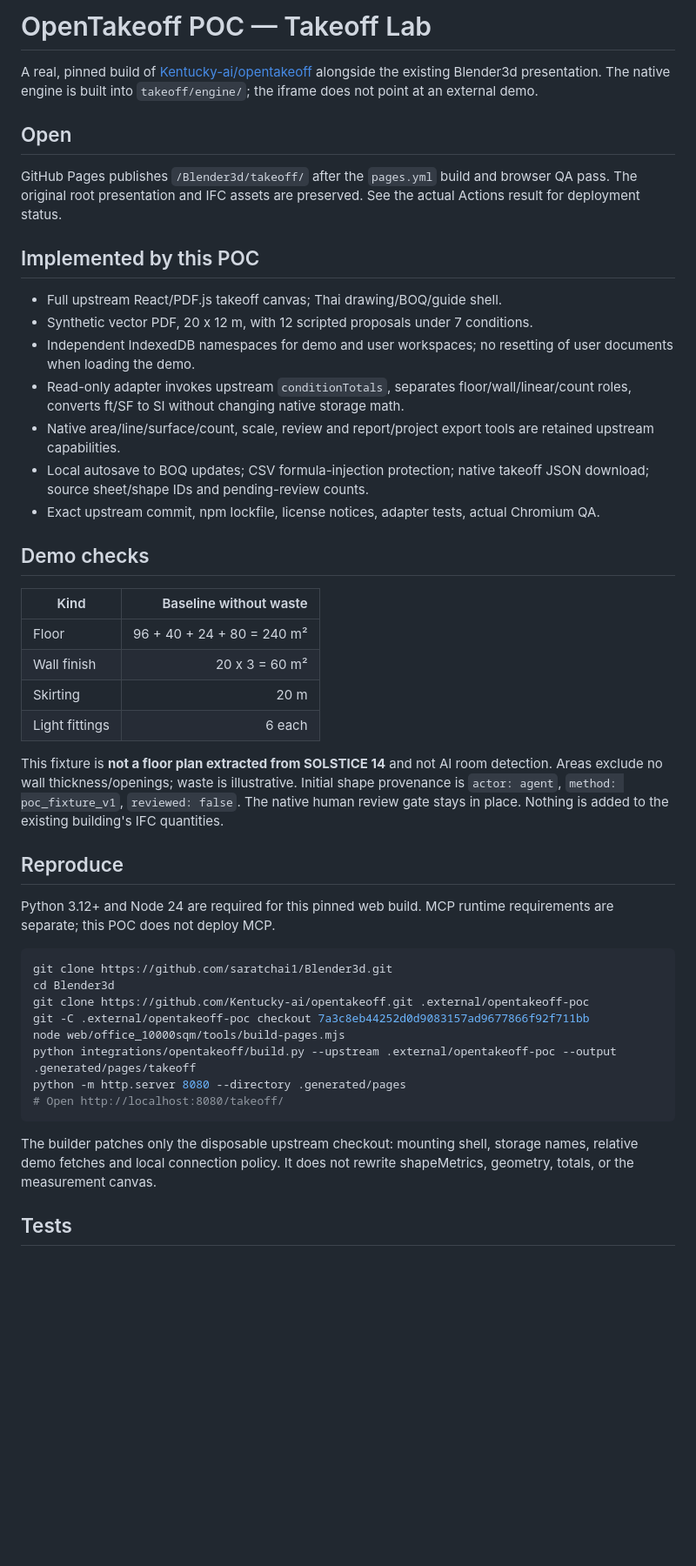
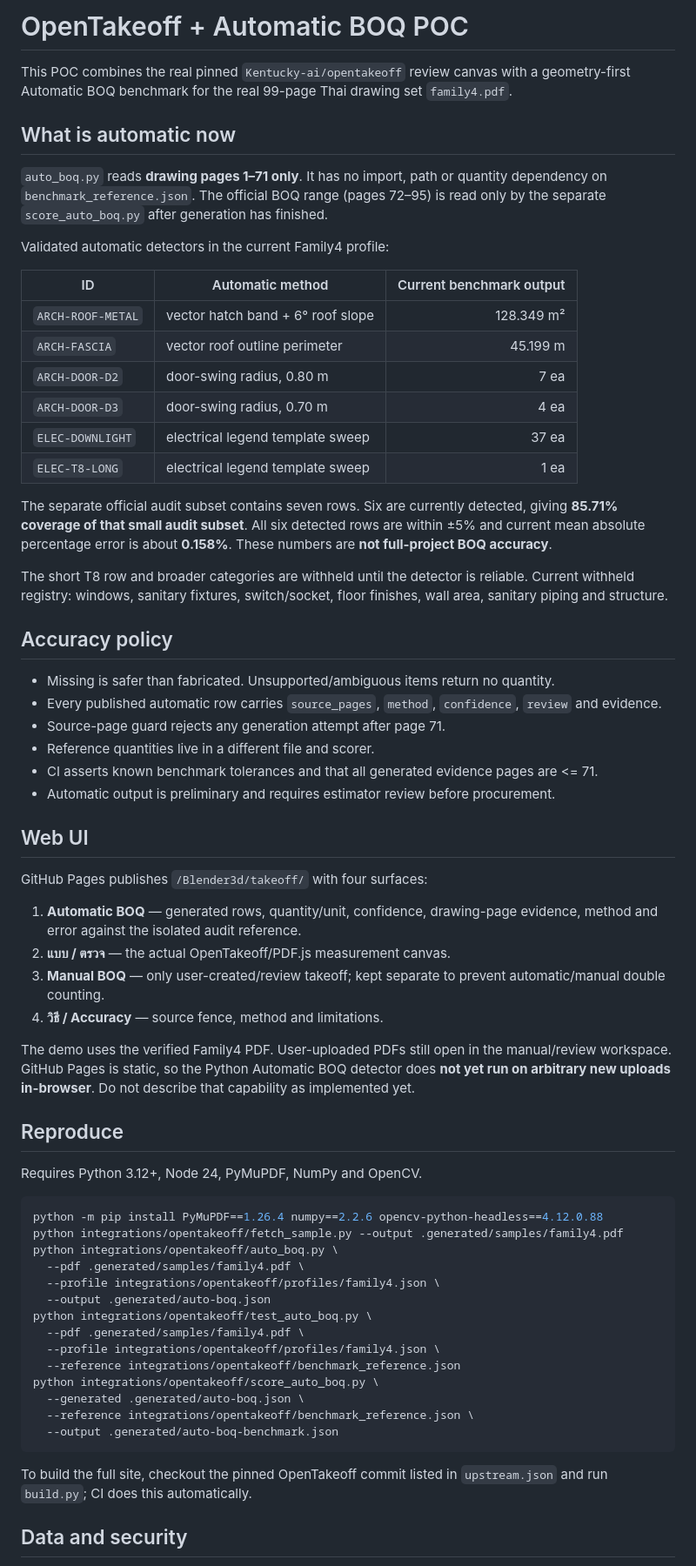
Before and after one commit to saratchai1/Blender3d, a Markdown page: integrations/opentakeoff/README.md, the part around one of its changes. Shown at 87% size. Drawn GitHub-style; blank space fills up the shorter version.

Commit message:
docs(auto-boq): document geometry-first benchmark and current limits

````diff
--- a/integrations/opentakeoff/README.md
+++ b/integrations/opentakeoff/README.md
@@ -1,48 +1,68 @@
-# OpenTakeoff POC — Takeoff Lab
+# OpenTakeoff + Automatic BOQ POC
 
-A real, pinned build of [Kentucky-ai/opentakeoff](https://github.com/Kentucky-ai/opentakeoff) alongside the existing Blender3d presentation. The native engine is built into `takeoff/engine/`; the iframe does not point at an external demo.
+This POC combines the real pinned `Kentucky-ai/opentakeoff` review canvas with a geometry-first Automatic BOQ benchmark for the real 99-page Thai drawing set `family4.pdf`.
 
-## Open
+## What is automatic now
 
-GitHub Pages publishes `/Blender3d/takeoff/` after the `pages.yml` build and browser QA pass. The original root presentation and IFC assets are preserved. See the actual Actions result for deployment status.
+`auto_boq.py` reads **drawing pages 1–71 only**. It has no import, path or quantity dependency on `benchmark_reference.json`. The official BOQ range (pages 72–95) is read only by the separate `score_auto_boq.py` after generation has finished.
 
-## Implemented by this POC
+Validated automatic detectors in the current Family4 profile:
 
-- Full upstream React/PDF.js takeoff canvas; Thai drawing/BOQ/guide shell.
-- Synthetic vector PDF, 20 x 12 m, with 12 scripted proposals under 7 conditions.
-- Independent IndexedDB namespaces for demo and user workspaces; no resetting of user documents when loading the demo.
-- Read-only adapter invokes upstream `conditionTotals`, separates floor/wall/linear/count roles, converts ft/SF to SI without changing native storage math.
-- Native area/line/surface/count, scale, review and report/project export tools are retained upstream capabilities.
-- Local autosave to BOQ updates; CSV formula-injection protection; native takeoff JSON download; source sheet/shape IDs and pending-review counts.
-- Exact upstream commit, npm lockfile, license notices, adapter tests, actual Chromium QA.
+| ID | Automatic method | Current benchmark output |
+|---|---|---:|
+| `ARCH-ROOF-METAL` | vector hatch band + 6° roof slope | 128.349 m² |
+| `ARCH-FASCIA` | vector roof outline perimeter | 45.199 m |
+| `ARCH-DOOR-D2` | door-swing radius, 0.80 m | 7 ea |
+| `ARCH-DOOR-D3` | door-swing radius, 0.70 m | 4 ea |
+| `ELEC-DOWNLIGHT` | electrical legend template sweep | 37 ea |
+| `ELEC-T8-LONG` | electrical legend template sweep | 1 ea |
 
-## Demo checks
+The separate official audit subset contains seven rows. Six are currently detected, giving **85.71% coverage of that small audit subset**. All six detected rows are within ±5% and current mean absolute percentage error is about **0.158%**. These numbers are **not full-project BOQ accuracy**.
 
-| Kind | Baseline without waste |
-|---|---:|
-| Floor | 96 + 40 + 24 + 80 = 240 m² |
-| Wall finish | 20 x 3 = 60 m² |
-| Skirting | 20 m |
-| Light fittings | 6 each |
+The short T8 row and broader categories are withheld until the detector is reliable. Current withheld registry: windows, sanitary fixtures, switch/socket, floor finishes, wall area, sanitary piping and structure.
 
-This fixture is **not a floor plan extracted from SOLSTICE 14** and not AI room detection. Areas exclude no wall thickness/openings; waste is illustrative. Initial shape provenance is `actor: agent`, `method: poc_fixture_v1`, `reviewed: false`. The native human review gate stays in place. Nothing is added to the existing building's IFC quantities.
+## Accuracy policy
+
+- Missing is safer than fabricated. Unsupported/ambiguous items return no quantity.
+- Every published automatic row carries `source_pages`, `method`, `confidence`, `review` and evidence.
+- Source-page guard rejects any generation attempt after page 71.
+- Reference quantities live in a different file and scorer.
+- CI asserts known benchmark tolerances and that all generated evidence pages are <= 71.
+- Automatic output is preliminary and requires estimator review before procurement.
+
+## Web UI
+
+GitHub Pages publishes `/Blender3d/takeoff/` with four surfaces:
+
+1. **Automatic BOQ** — generated rows, quantity/unit, confidence, drawing-page evidence, method and error against the isolated audit reference.
+2. **แบบ / ตรวจ** — the actual OpenTakeoff/PDF.js measurement canvas.
+3. **Manual BOQ** — only user-created/review takeoff; kept separate to prevent automatic/manual double counting.
+4. **วิธี / Accuracy** — source fence, method and limitations.
+
+The demo uses the verified Family4 PDF. User-uploaded PDFs still open in the manual/review workspace. GitHub Pages is static, so the Python Automatic BOQ detector does **not yet run on arbitrary new uploads in-browser**. Do not describe that capability as implemented yet.
 
 ## Reproduce
 
-Python 3.12+ and Node 24 are required for this pinned web build. MCP runtime requirements are separate; this POC does not deploy MCP.
+Requires Python 3.12+, Node 24, PyMuPDF, NumPy and OpenCV.
 
 ```sh
-git clone https://github.com/saratchai1/Blender3d.git
-cd Blender3d
-git clone https://github.com/Kentucky-ai/opentakeoff.git .external/opentakeoff-poc
-git -C .external/opentakeoff-poc checkout 7a3c8eb44252d0d9083157ad9677866f92f711bb
-node web/office_10000sqm/tools/build-pages.mjs
-python integrations/opentakeoff/build.py --upstream .external/opentakeoff-poc --output .generated/pages/takeoff
-python -m http.server 8080 --directory .generated/pages
-# Open http://localhost:8080/takeoff/
+python -m pip install PyMuPDF==1.26.4 numpy==2.2.6 opencv-python-headless==4.12.0.88
+python integrations/opentakeoff/fetch_sample.py --output .generated/samples/family4.pdf
+python integrations/opentakeoff/auto_boq.py \
+  --pdf .generated/samples/family4.pdf \
+  --profile integrations/opentakeoff/profiles/family4.json \
+  --output .generated/auto-boq.json
+python integrations/opentakeoff/test_auto_boq.py \
+  --pdf .generated/samples/family4.pdf \
+  --profile integrations/opentakeoff/profiles/family4.json \
+  --reference integrations/opentakeoff/benchmark_reference.json
+python integrations/opentakeoff/score_auto_boq.py \
+  --generated .generated/auto-boq.json \
+  --reference integrations/opentakeoff/benchmark_reference.json \
+  --output .generated/auto-boq-benchmark.json
 ```
 
-The builder patches only the disposable upstream checkout: mounting shell, storage names, relative demo fetches and local connection policy. It does not rewrite shapeMetrics, geometry, totals, or the measurement canvas.
+To build the full site, checkout the pinned OpenTakeoff commit listed in `upstream.json` and run `build.py`; CI does this automatically.
 
-## Tests
+## Data and security
 
````
Also changed, not shown: other parts of integrations/opentakeoff/README.md (+2 -19 lines).
